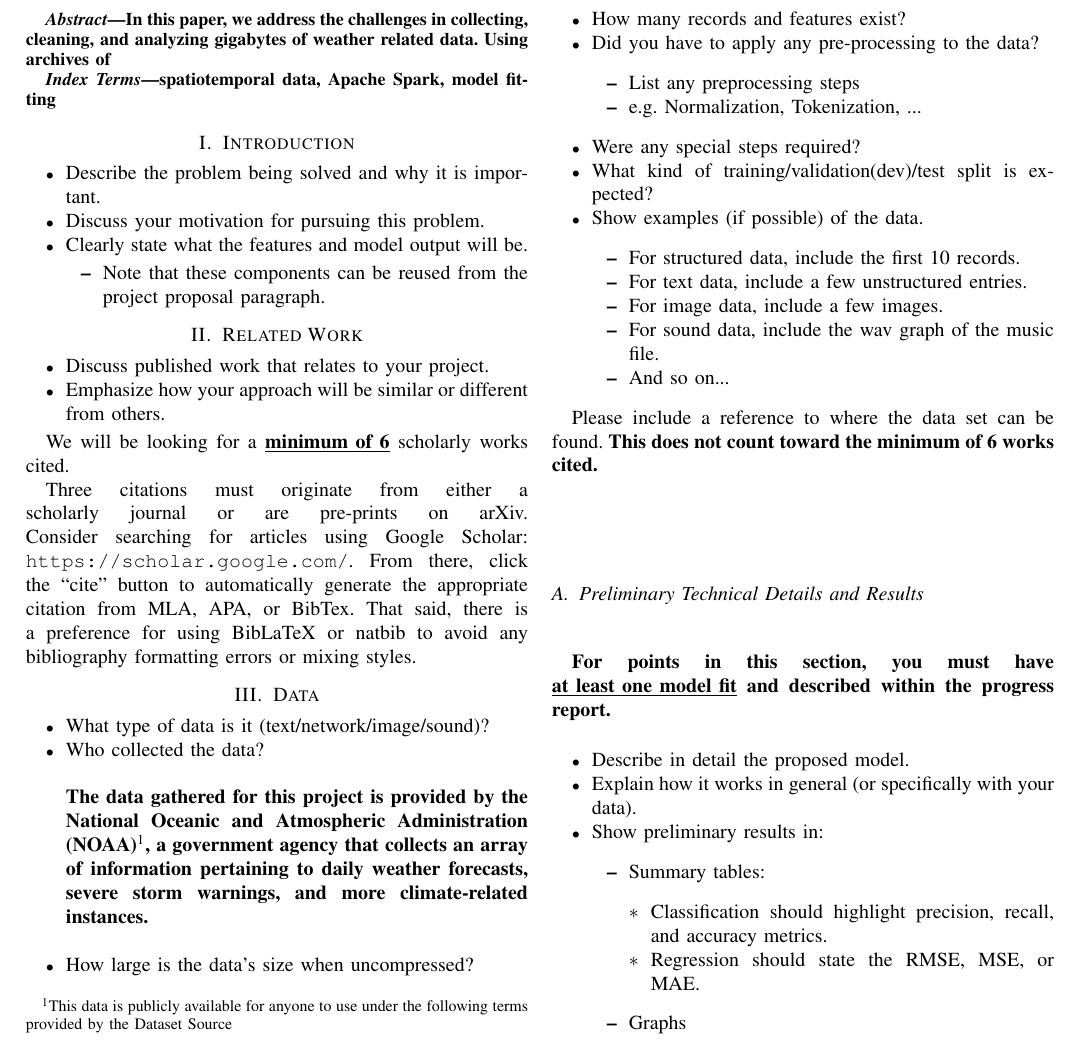
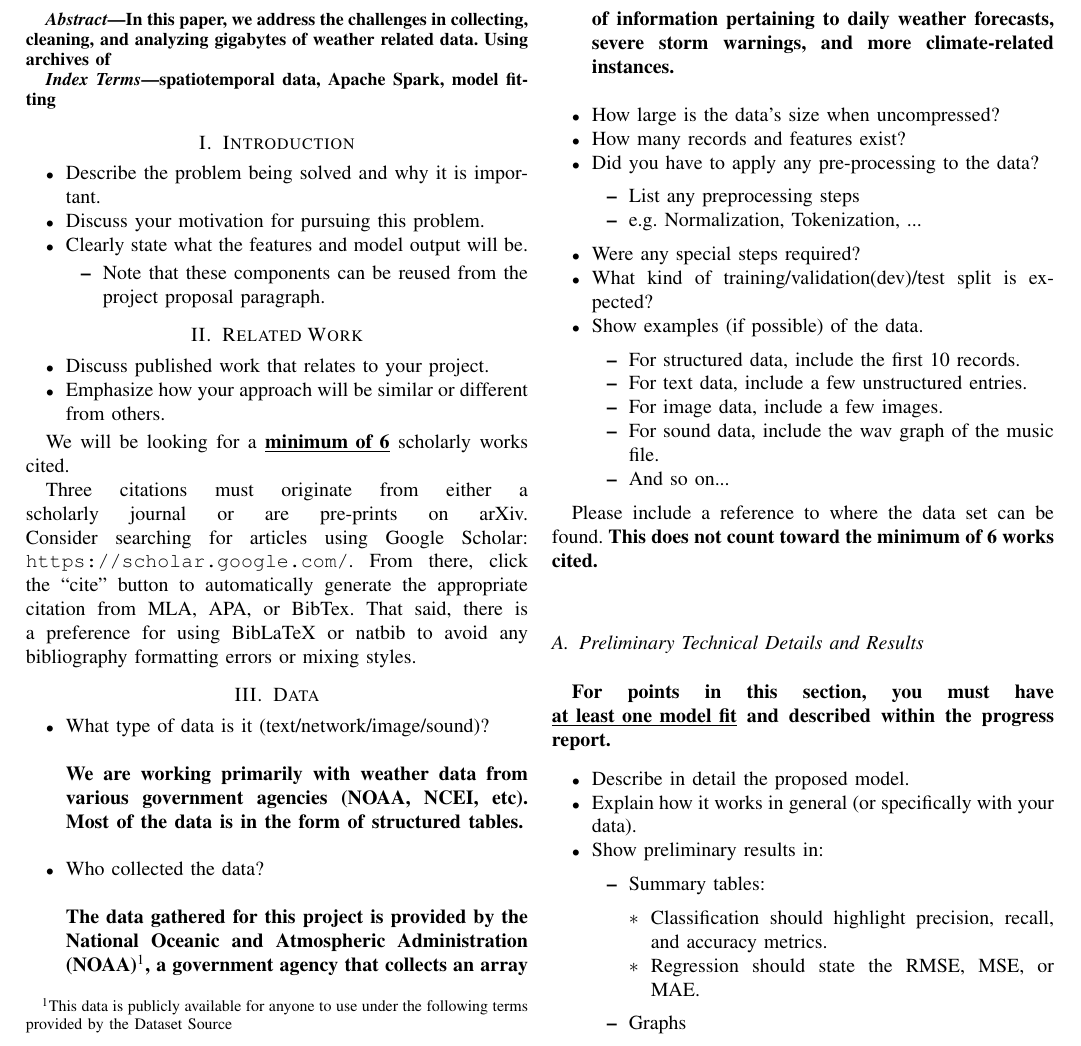
Before and after one commit to emilyhasson/gsod-analysis, a LaTeX paper (doc.tex): part of page 1 of 2, cut so that both start at the same text. Compiled offline with pdfLaTeX.

Commit message:
added a paragraph

```diff
--- a/doc.tex
+++ b/doc.tex
@@ -75,7 +75,10 @@ Three citations must originate from either a scholarly journal or are pre-prints
 \section{Data}
 
 \begin{itemize}
-  \item What type of data is it (text/network/image/sound)?
+  \item What type of data is it (text/network/image/sound)? \\
+
+  \textbf{We are working primarily with weather data from various government agencies (NOAA, NCEI, etc). Most of the data is in the form of structured tables.} \\
+
   \item Who collected the data? \\
 
   \textbf{The data gathered for this project is provided by the National Oceanic and Atmospheric Administration (NOAA)\footnote{This data is publicly available for anyone to use under the following terms provided by the Dataset Source}, a government agency that collects an array of information pertaining to daily weather forecasts, severe storm warnings, and more climate-related instances.} \\
```
Also changed, not shown: doc.pdf, 1 other file.
